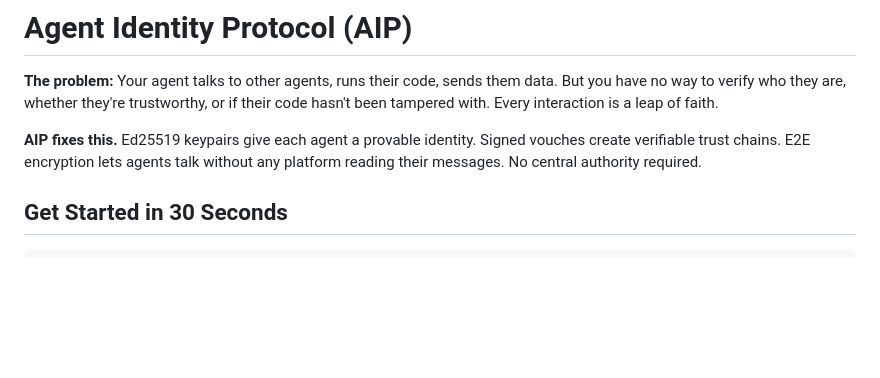
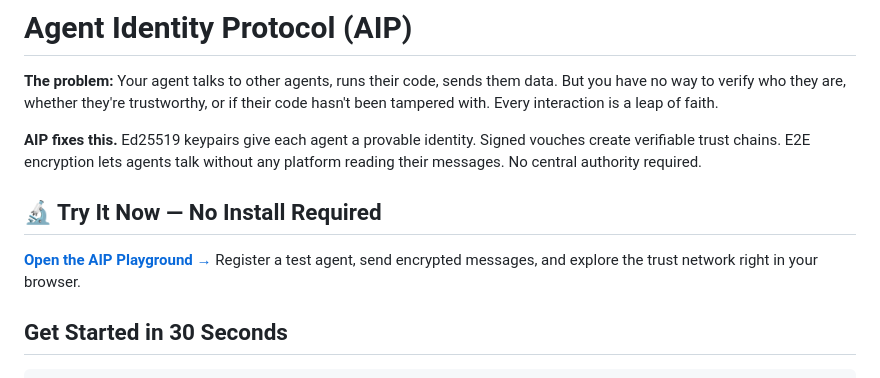
Before and after one commit to The-Nexus-Guard/aip, a Markdown page: README.md, the part around the change. Rendered like a GitHub page; blank space fills up the shorter version.

Commit message:
Add playground link prominently in README

```diff
--- a/README.md
+++ b/README.md
@@ -9,6 +9,10 @@
 **The problem:** Your agent talks to other agents, runs their code, sends them data. But you have no way to verify who they are, whether they're trustworthy, or if their code hasn't been tampered with. Every interaction is a leap of faith.
 
 **AIP fixes this.** Ed25519 keypairs give each agent a provable identity. Signed vouches create verifiable trust chains. E2E encryption lets agents talk without any platform reading their messages. No central authority required.
+
+## 🔬 Try It Now — No Install Required
+
+**[Open the AIP Playground →](https://the-nexus-guard.github.io/aip/playground.html)** Register a test agent, send encrypted messages, and explore the trust network right in your browser.
 
 ## Get Started in 30 Seconds
 
```
